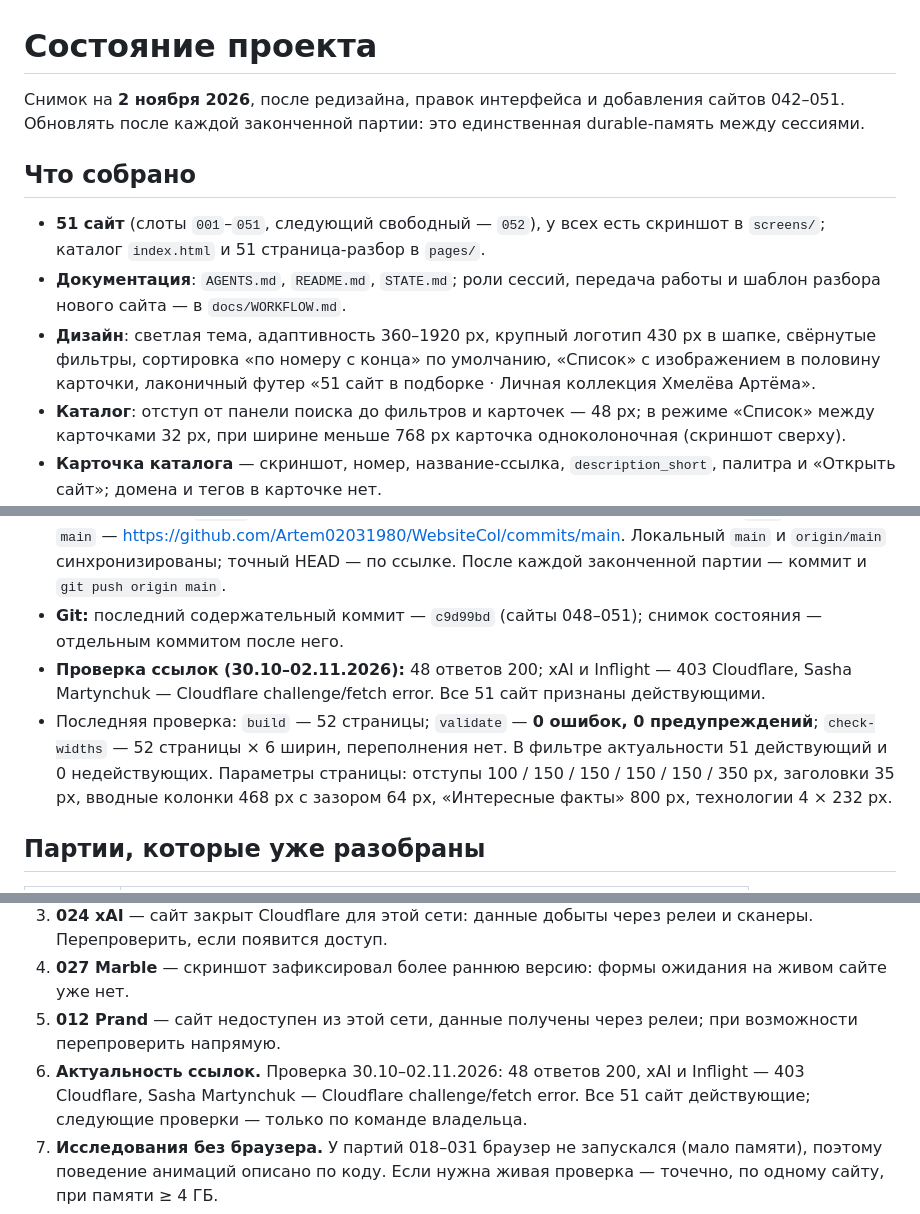
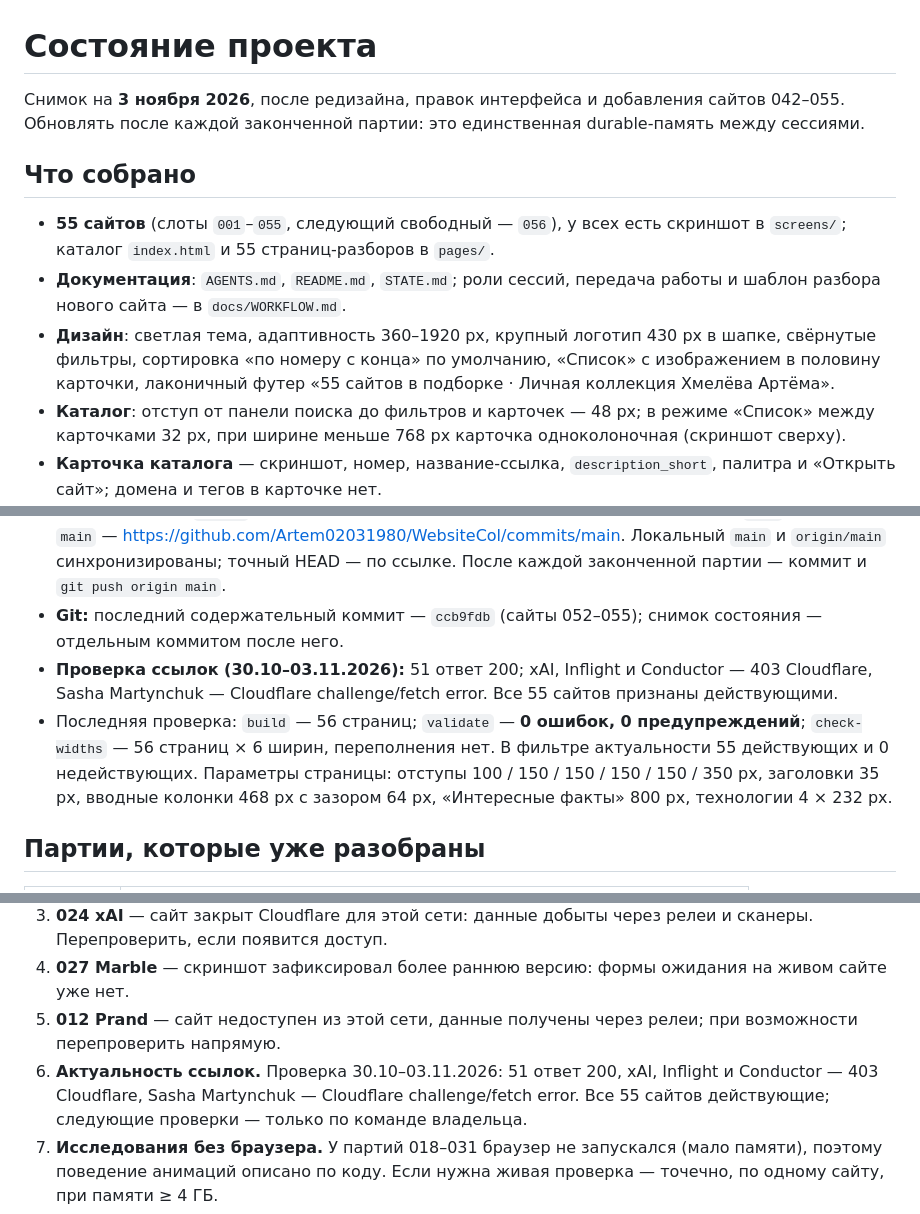
Before and after one commit to Artem02031980/WebsiteCol, a Markdown page: STATE.md, 3 parts joined by grey strips. Drawn GitHub-style.

Commit message:
Обновить снимок состояния

```diff
--- a/STATE.md
+++ b/STATE.md
@@ -1,18 +1,18 @@
 # Состояние проекта
 
-Снимок на **2 ноября 2026**, после редизайна, правок интерфейса и добавления сайтов 042–051.
+Снимок на **3 ноября 2026**, после редизайна, правок интерфейса и добавления сайтов 042–055.
 Обновлять после каждой законченной партии: это единственная durable-память между сессиями.
 
 ## Что собрано
 
-- **51 сайт** (слоты `001`–`051`, следующий свободный — `052`), у всех есть скриншот
-  в `screens/`; каталог `index.html` и 51 страница-разбор в `pages/`.
+- **55 сайтов** (слоты `001`–`055`, следующий свободный — `056`), у всех есть скриншот
+  в `screens/`; каталог `index.html` и 55 страниц-разборов в `pages/`.
 - **Документация**: `AGENTS.md`, `README.md`, `STATE.md`; роли сессий, передача работы
   и шаблон разбора нового сайта — в `docs/WORKFLOW.md`.
 - **Дизайн**: светлая тема, адаптивность 360–1920 px, крупный логотип 430 px в шапке,
   свёрнутые фильтры, сортировка «по номеру с конца» по умолчанию, «Список» с изображением
   в половину карточки, лаконичный футер
-  «51 сайт в подборке · Личная коллекция Хмелёва Артёма».
+  «55 сайтов в подборке · Личная коллекция Хмелёва Артёма».
 - **Каталог**: отступ от панели поиска до фильтров и карточек — 48 px; в режиме «Список»
   между карточками 32 px, при ширине меньше 768 px карточка одноколоночная (скриншот сверху).
 - **Карточка каталога** — скриншот, номер, название-ссылка, `description_short`, палитра
@@ -63,13 +63,13 @@
   актуальный `main` — https://github.com/Artem02031980/WebsiteCol/commits/main.
   Локальный `main` и `origin/main` синхронизированы; точный HEAD — по ссылке.
   После каждой законченной партии — коммит и `git push origin main`.
-- **Git:** последний содержательный коммит — `c9d99bd` (сайты 048–051);
+- **Git:** последний содержательный коммит — `ccb9fdb` (сайты 052–055);
   снимок состояния — отдельным коммитом после него.
-- **Проверка ссылок (30.10–02.11.2026):** 48 ответов 200; xAI и Inflight — 403 Cloudflare,
-  Sasha Martynchuk — Cloudflare challenge/fetch error. Все 51 сайт признаны действующими.
-- Последняя проверка: `build` — 52 страницы; `validate` — **0 ошибок, 0 предупреждений**;
-  `check-widths` — 52 страницы × 6 ширин, переполнения нет. В фильтре актуальности
-  51 действующий и 0 недействующих. Параметры страницы: отступы 100 / 150 / 150 / 150 / 150 / 350 px,
+- **Проверка ссылок (30.10–03.11.2026):** 51 ответ 200; xAI, Inflight и Conductor — 403 Cloudflare,
+  Sasha Martynchuk — Cloudflare challenge/fetch error. Все 55 сайтов признаны действующими.
+- Последняя проверка: `build` — 56 страниц; `validate` — **0 ошибок, 0 предупреждений**;
+  `check-widths` — 56 страниц × 6 ширин, переполнения нет. В фильтре актуальности
+  55 действующих и 0 недействующих. Параметры страницы: отступы 100 / 150 / 150 / 150 / 150 / 350 px,
   заголовки 35 px, вводные колонки 468 px с зазором 64 px, «Интересные факты» 800 px,
   технологии 4 × 232 px.
 
@@ -100,8 +101,8 @@
 4. **027 Marble** — скриншот зафиксировал более раннюю версию: формы ожидания на живом сайте уже нет.
 5. **012 Prand** — сайт недоступен из этой сети, данные получены через релеи; при возможности
    перепроверить напрямую.
-6. **Актуальность ссылок.** Проверка 30.10–02.11.2026: 48 ответов 200, xAI и Inflight — 403
-   Cloudflare, Sasha Martynchuk — Cloudflare challenge/fetch error. Все 51 сайт действующие;
+6. **Актуальность ссылок.** Проверка 30.10–03.11.2026: 51 ответ 200, xAI, Inflight и Conductor —
+   403 Cloudflare, Sasha Martynchuk — Cloudflare challenge/fetch error. Все 55 сайтов действующие;
    следующие проверки — только по команде владельца.
 7. **Исследования без браузера.** У партий 018–031 браузер не запускался (мало памяти), поэтому
    поведение анимаций описано по коду. Если нужна живая проверка — точечно, по одному сайту,
```
Also changed, not shown: other parts of STATE.md (+2 -1 lines).
